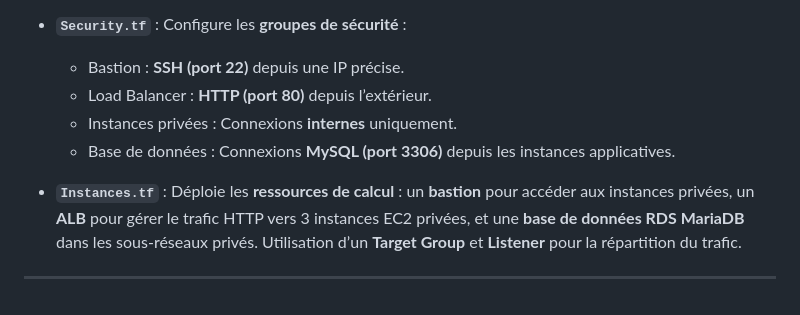
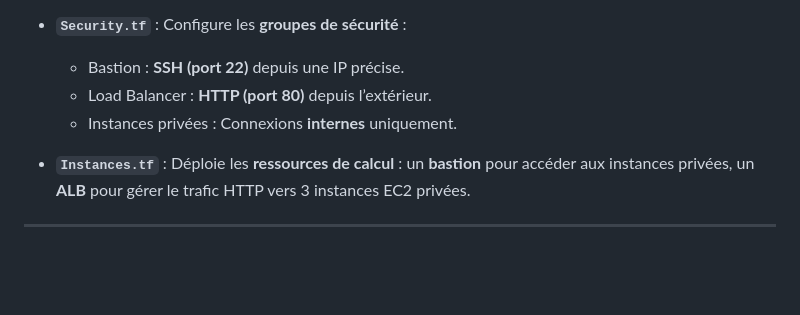
Before and after one commit to rania144/projet-t1, a Markdown page: README.md, the part around the change. Rendered like a GitHub page; blank space fills up the shorter version.

```diff
--- a/README.md
+++ b/README.md
@@ -76,8 +76,6 @@ Les fichiers Terraform `main.tf`, `Security.tf`, `Instances.tf` et `reseau.tf` c
   - Bastion : **SSH (port 22)** depuis une IP précise.
   - Load Balancer : **HTTP (port 80)** depuis l’extérieur.
   - Instances privées : Connexions **internes** uniquement.
-  - Base de données : Connexions **MySQL (port 3306)** depuis les instances applicatives.
 
-- **`Instances.tf`** : Déploie les **ressources de calcul** : un **bastion** pour accéder aux instances privées, un **ALB** pour gérer le trafic HTTP vers 3 instances EC2 privées, et une **base de données RDS MariaDB** dans les sous-réseaux privés. Utilisation d’un **Target Group** et **Listener** pour la répartition du trafic.
-
+- **`Instances.tf`** : Déploie les **ressources de calcul** : un **bastion** pour accéder aux instances privées, un **ALB** pour gérer le trafic HTTP vers 3 instances EC2 privées.
 ---
```
